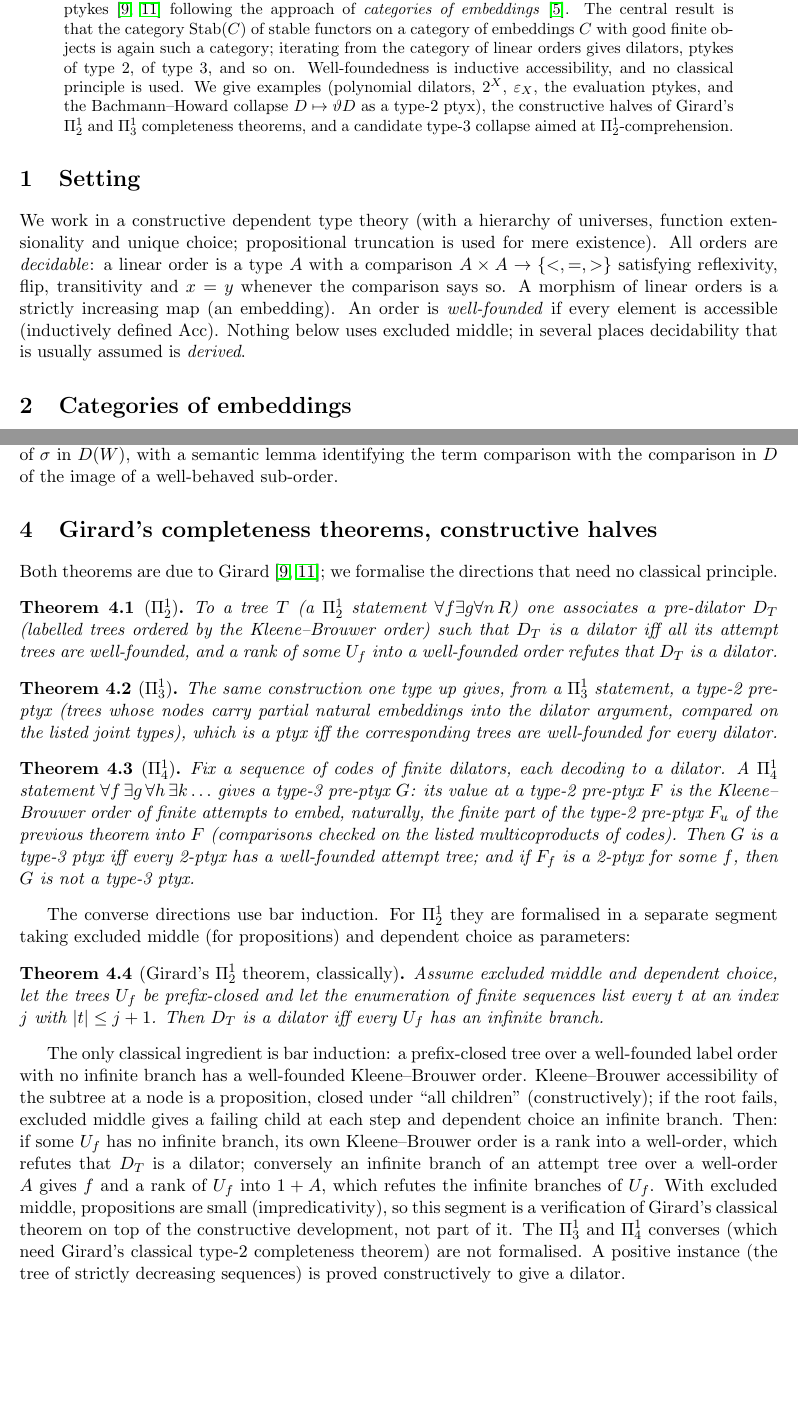
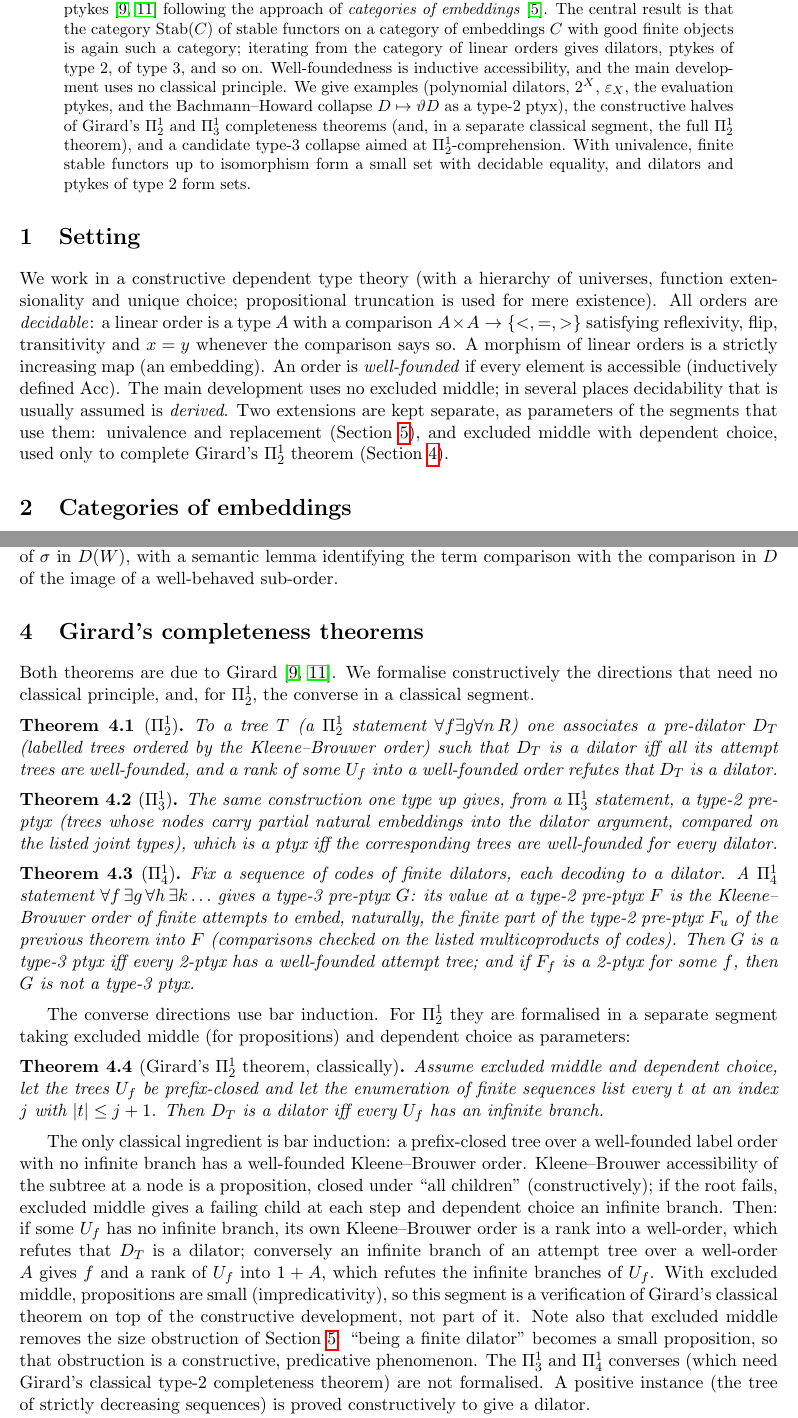
Before and after one commit to coquand/domain-semantics, a LaTeX paper (UNIT/ptykes-catemb.tex): two parts of pages 1 and 4 of 10, joined at a grey line, cut so that both start at the same text, the shorter picture padded with empty space. Compiled offline with pdfLaTeX.

Commit message:
ptykes-catemb: abstract and setting mention the univalent and classical segments
Co-Authored-By: Claude Opus 5.5 <noreply@anthropic.com>

```diff
--- a/UNIT/ptykes-catemb.tex
+++ b/UNIT/ptykes-catemb.tex
@@ -36,12 +36,15 @@ dilators and ptykes~\cite{Gir81,GirPTLC} following the approach of
 $\Stab(C)$ of stable functors on a category of embeddings $C$ with good
 finite objects is again such a category; iterating from the category of
 linear orders gives dilators, ptykes of type~2, of type~3, and so on.
-Well-foundedness is inductive accessibility, and no classical principle is
-used. We give examples (polynomial dilators, $2^X$, $\varepsilon_X$, the
+Well-foundedness is inductive accessibility, and the main development uses
+no classical principle. We give examples (polynomial dilators, $2^X$, $\varepsilon_X$, the
 evaluation ptykes, and the Bachmann--Howard collapse $D\mapsto\vartheta D$
 as a type-2 ptyx), the constructive halves of Girard's $\Pi^1_2$ and
-$\Pi^1_3$ completeness theorems, and a candidate type-3 collapse aimed at
-$\Pi^1_2$-comprehension.
+$\Pi^1_3$ completeness theorems (and, in a separate classical segment, the
+full $\Pi^1_2$ theorem), and a candidate type-3 collapse aimed at
+$\Pi^1_2$-comprehension. With univalence, finite stable functors up to
+isomorphism form a small set with decidable equality, and dilators and
+ptykes of type~2 form sets.
 \end{abstract}
 
 \section{Setting}
@@ -54,8 +57,12 @@ comparison $A\times A\to\{<,=,>\}$ satisfying reflexivity, flip,
 transitivity and $x=y$ whenever the comparison says so.  A morphism of
 linear orders is a strictly increasing map (an embedding).  An order is
 \emph{well-founded} if every element is accessible (inductively defined
-$\Acc$).  Nothing below uses excluded middle; in several places decidability
-that is usually assumed is \emph{derived}.
+$\Acc$).  The main development uses no excluded middle; in several places
+decidability that is usually assumed is \emph{derived}. Two extensions are
+kept separate, as parameters of the segments that use them: univalence and
+replacement (Section~\ref{sec:ua}), and excluded middle with dependent
+choice, used only to complete Girard's $\Pi^1_2$ theorem
+(Section~\ref{sec:girard}).
 
 \section{Categories of embeddings}
 
@@ -240,10 +247,11 @@ well-founded, and argues by induction on the image of $\sigma$ in $D(W)$,
 with a semantic lemma identifying the term comparison with the comparison
 in $D$ of the image of a well-behaved sub-order.
 
-\section{Girard's completeness theorems, constructive halves}\label{sec:girard}
+\section{Girard's completeness theorems}\label{sec:girard}
 
-Both theorems are due to Girard~\cite{Gir81,GirPTLC}; we formalise the
-directions that need no classical principle.
+Both theorems are due to Girard~\cite{Gir81,GirPTLC}. We formalise
+constructively the directions that need no classical principle, and, for
+$\Pi^1_2$, the converse in a classical segment.
 
 \begin{theorem}[$\Pi^1_2$]
 To a tree $T$ (a $\Pi^1_2$ statement $\forall f\exists g\forall n\,R$)
@@ -294,7 +302,10 @@ attempt tree over a well-order $A$ gives $f$ and a rank of $U_f$ into
 $1+A$, which refutes the infinite branches of $U_f$. With excluded middle,
 propositions are small (impredicativity), so this segment is a
 verification of Girard's classical theorem on top of the constructive
-development, not part of it. The $\Pi^1_3$ and $\Pi^1_4$ converses (which
+development, not part of it. Note also that excluded middle removes the
+size obstruction of Section~\ref{sec:ua}: ``being a finite dilator''
+becomes a small proposition, so that obstruction is a constructive,
+predicative phenomenon. The $\Pi^1_3$ and $\Pi^1_4$ converses (which
 need Girard's classical type-2 completeness theorem) are not formalised.
 A positive instance (the tree of strictly decreasing sequences) is proved
 constructively to give a dilator.
```
Also changed, not shown: UNIT/ptykes-catemb.pdf.
